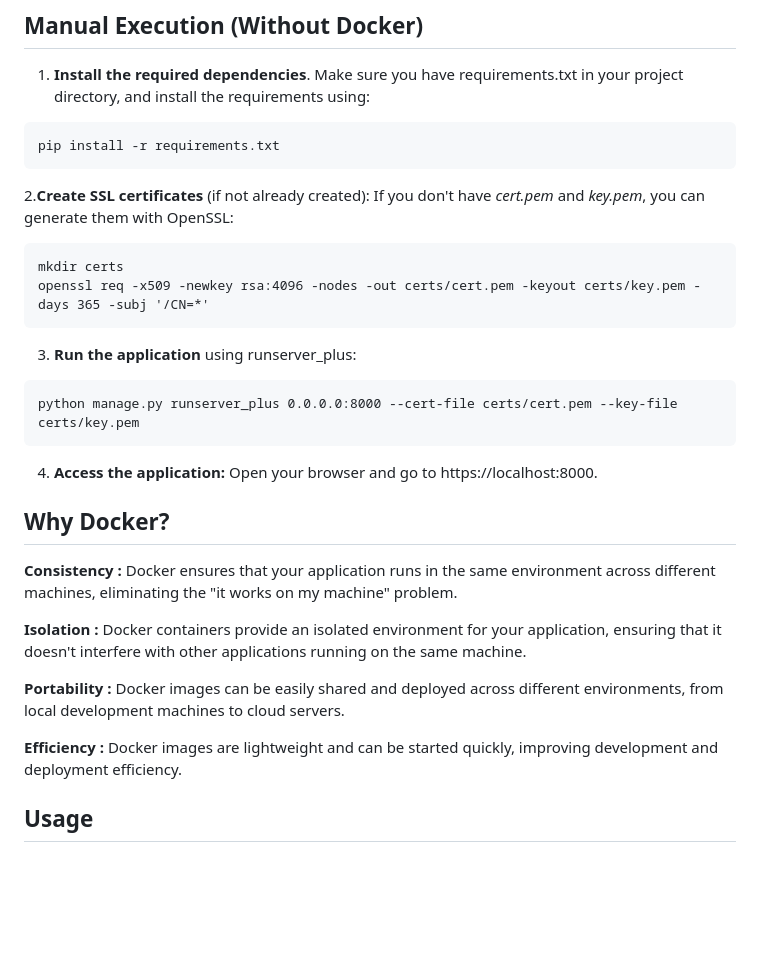
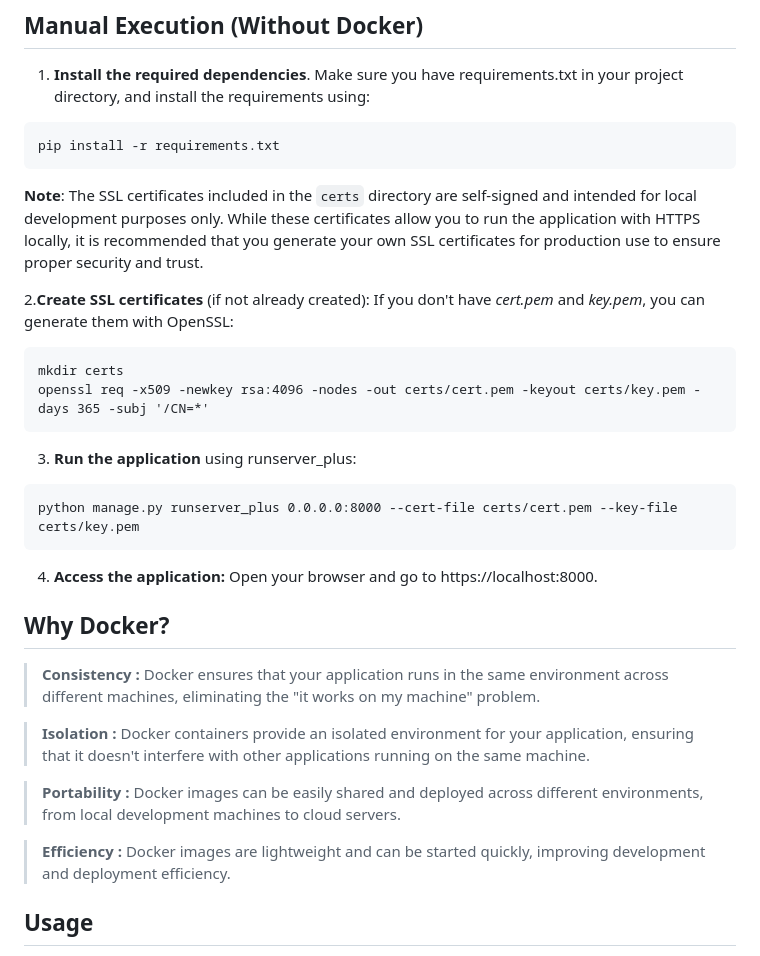
Before and after one commit to deekshith0509/MetroNavigator-WebApp, a Markdown page: README.md, the part around the change. Rendered like a GitHub page; blank space fills up the shorter version.

````diff
--- a/README.md
+++ b/README.md
@@ -84,6 +84,7 @@ docker run -d -p 8000:8000 deekshith7878/metro_navigation:v2.0
 ```
 pip install -r requirements.txt
 ```
+   **Note**: The SSL certificates included in the `certs` directory are self-signed and intended for local development purposes only. While these certificates allow you to run the application with HTTPS locally, it is recommended that you generate your own SSL certificates for production use to ensure proper security and trust.
 
  2.**Create SSL certificates** (if not already created):
 If you don't have *cert.pem* and *key.pem*, you can generate them with OpenSSL:
@@ -91,6 +92,8 @@ If you don't have *cert.pem* and *key.pem*, you can generate them with OpenSSL:
 mkdir certs
 openssl req -x509 -newkey rsa:4096 -nodes -out certs/cert.pem -keyout certs/key.pem -days 365 -subj '/CN=*'
 ```
+
+
 
 3. **Run the application** using runserver_plus:
 ```
@@ -104,13 +107,13 @@ python manage.py runserver_plus 0.0.0.0:8000 --cert-file certs/cert.pem --key-fi
 
 ## Why Docker?
 
-**Consistency :** Docker ensures that your application runs in the same environment across different machines, eliminating the "it works on my machine" problem.
+>**Consistency :** Docker ensures that your application runs in the same environment across different machines, eliminating the "it works on my machine" problem.
 
-**Isolation :** Docker containers provide an isolated environment for your application, ensuring that it doesn't interfere with other applications running on the same machine.
+>**Isolation :** Docker containers provide an isolated environment for your application, ensuring that it doesn't interfere with other applications running on the same machine.
 
-**Portability :** Docker images can be easily shared and deployed across different environments, from local development machines to cloud servers.
+>**Portability :** Docker images can be easily shared and deployed across different environments, from local development machines to cloud servers.
 
-**Efficiency :** Docker images are lightweight and can be started quickly, improving development and deployment efficiency.
+>**Efficiency :** Docker images are lightweight and can be started quickly, improving development and deployment efficiency.
 ## Usage
  - To run the application using Docker, follow the steps under Pulling and Running the Application.
  - To run the application manually, follow the steps under Manual Execution (Without Docker).
````
